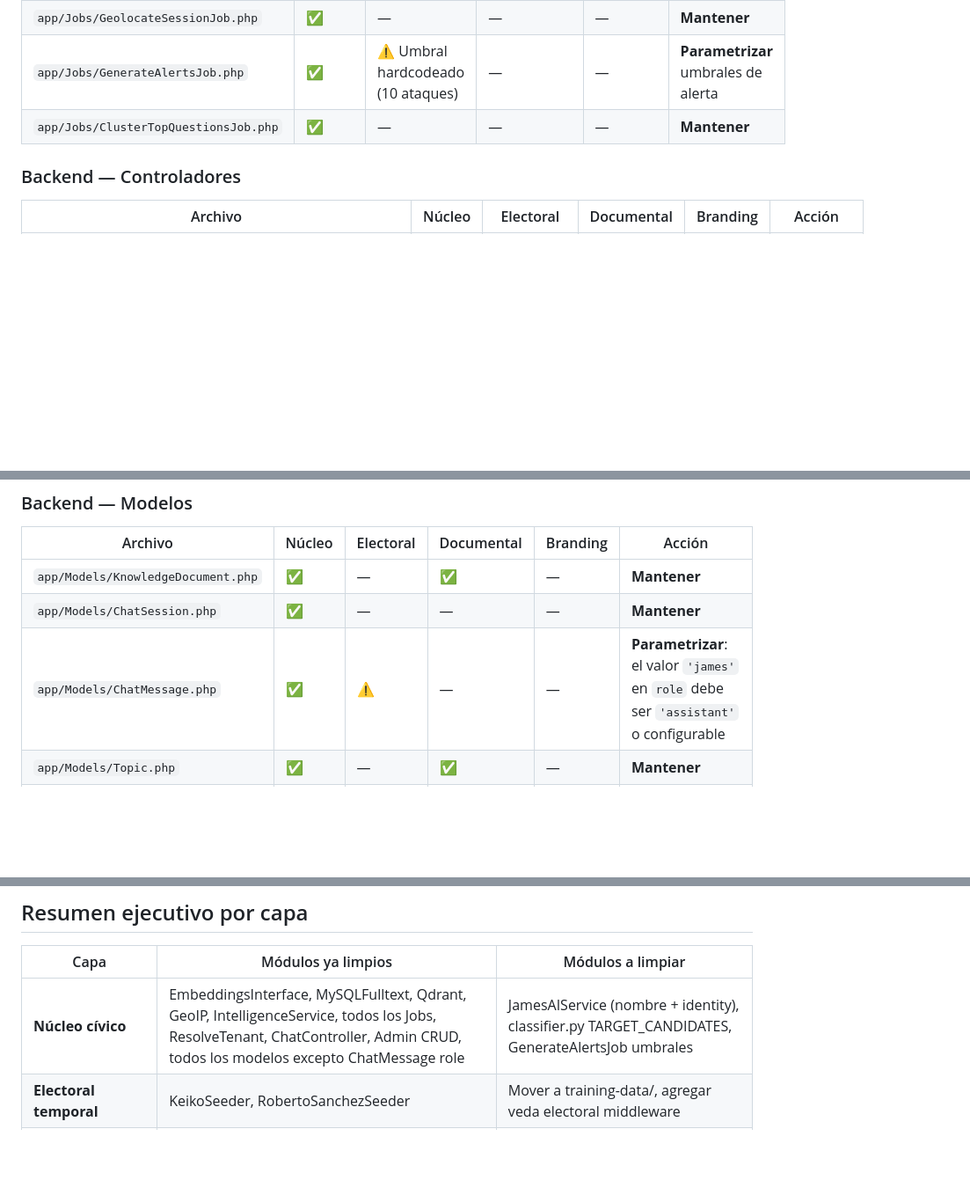
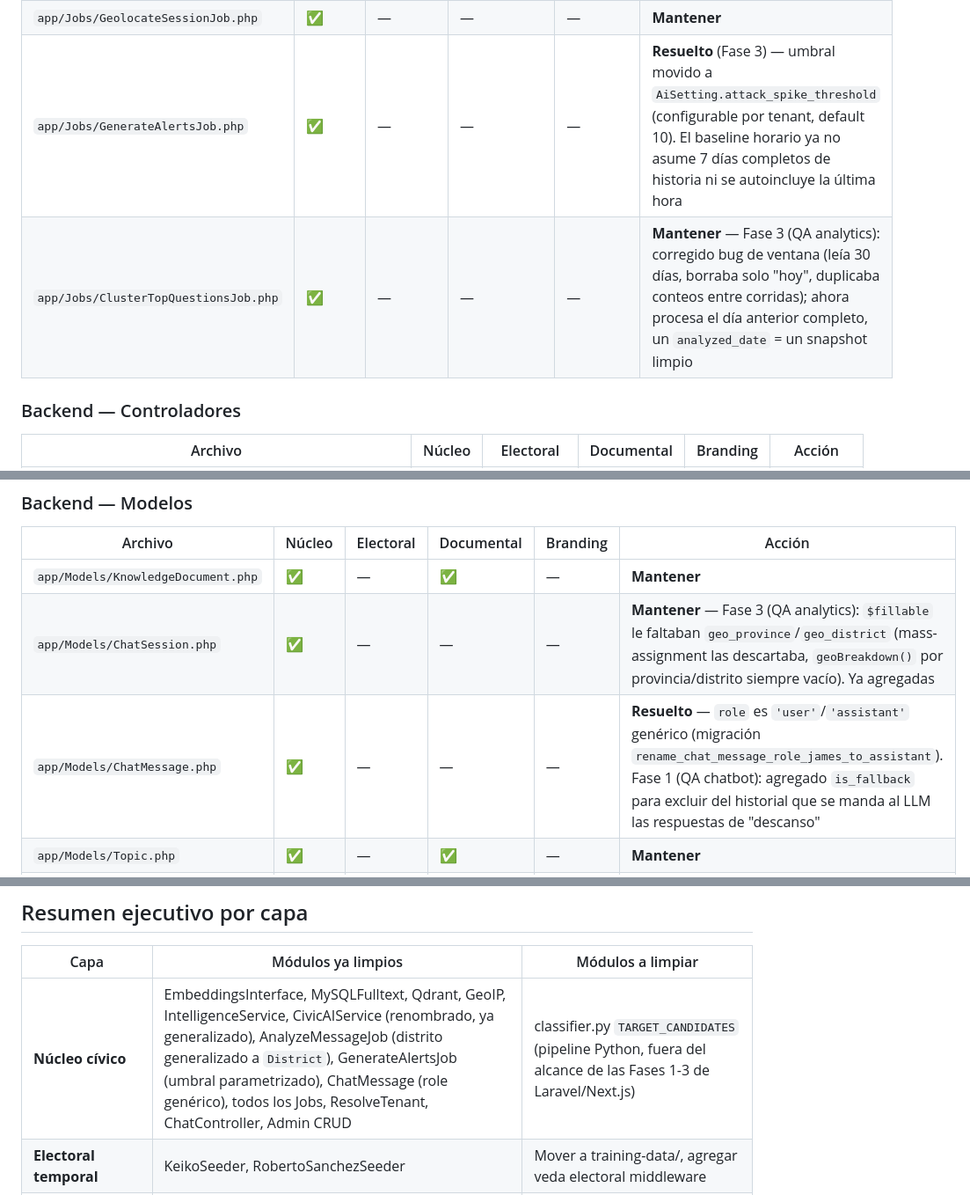
Before and after one commit to BardalesE/PoliticOS, a Markdown page: docs/architecture/02-separation-map.md, 3 parts joined by grey strips. Shown at 88% size. Rendered like a GitHub page; blank space fills up the shorter version.

```diff
--- a/docs/architecture/02-separation-map.md
+++ b/docs/architecture/02-separation-map.md
@@ -36,6 +36,6 @@
 | `app/Jobs/GeolocateSessionJob.php` | ✅ | — | — | — | **Mantener** |
-| `app/Jobs/GenerateAlertsJob.php` | ✅ | ⚠️ Umbral hardcodeado (10 ataques) | — | — | **Parametrizar** umbrales de alerta |
-| `app/Jobs/ClusterTopQuestionsJob.php` | ✅ | — | — | — | **Mantener** |
+| `app/Jobs/GenerateAlertsJob.php` | ✅ | — | — | — | **Resuelto** (Fase 3) — umbral movido a `AiSetting.attack_spike_threshold` (configurable por tenant, default 10). El baseline horario ya no asume 7 días completos de historia ni se autoincluye la última hora |
+| `app/Jobs/ClusterTopQuestionsJob.php` | ✅ | — | — | — | **Mantener** — Fase 3 (QA analytics): corregido bug de ventana (leía 30 días, borraba solo "hoy", duplicaba conteos entre corridas); ahora procesa el día anterior completo, un `analyzed_date` = un snapshot limpio |
 
 ### Backend — Controladores
 
@@ -67,8 +67,8 @@
 | Archivo | Núcleo | Electoral | Documental | Branding | Acción |
 |---------|--------|-----------|------------|----------|--------|
 | `app/Models/KnowledgeDocument.php` | ✅ | — | ✅ | — | **Mantener** |
-| `app/Models/ChatSession.php` | ✅ | — | — | — | **Mantener** |
-| `app/Models/ChatMessage.php` | ✅ | ⚠️ | — | — | **Parametrizar**: el valor `'james'` en `role` debe ser `'assistant'` o configurable |
+| `app/Models/ChatSession.php` | ✅ | — | — | — | **Mantener** — Fase 3 (QA analytics): `$fillable` le faltaban `geo_province`/`geo_district` (mass-assignment las descartaba, `geoBreakdown()` por provincia/distrito siempre vacío). Ya agregadas |
+| `app/Models/ChatMessage.php` | ✅ | — | — | — | **Resuelto** — `role` es `'user'`/`'assistant'` genérico (migración `rename_chat_message_role_james_to_assistant`). Fase 1 (QA chatbot): agregado `is_fallback` para excluir del historial que se manda al LLM las respuestas de "descanso" |
 | `app/Models/Topic.php` | ✅ | — | ✅ | — | **Mantener** |
 | `app/Models/District.php` | ✅ | — | ✅ | — | **Mantener** — cargable desde DB, no hardcoded |
 | `app/Models/Proposal.php` | ✅ | — | ✅ | — | **Mantener** |
@@ -134,7 +134,7 @@
 
 | Capa | Módulos ya limpios | Módulos a limpiar |
 |------|-------------------|-------------------|
-| **Núcleo cívico** | EmbeddingsInterface, MySQLFulltext, Qdrant, GeoIP, IntelligenceService, todos los Jobs, ResolveTenant, ChatController, Admin CRUD, todos los modelos excepto ChatMessage role | JamesAIService (nombre + identity), classifier.py TARGET_CANDIDATES, GenerateAlertsJob umbrales |
+| **Núcleo cívico** | EmbeddingsInterface, MySQLFulltext, Qdrant, GeoIP, IntelligenceService, CivicAIService (renombrado, ya generalizado), AnalyzeMessageJob (distrito generalizado a `District`), GenerateAlertsJob (umbral parametrizado), ChatMessage (role genérico), todos los Jobs, ResolveTenant, ChatController, Admin CRUD | classifier.py `TARGET_CANDIDATES` (pipeline Python, fuera del alcance de las Fases 1-3 de Laravel/Next.js) |
 | **Electoral temporal** | KeikoSeeder, RobertoSanchezSeeder | Mover a training-data/, agregar veda electoral middleware |
 | **Conocimiento documental** | KnowledgeDocument, ExternalSignal, Topic, District, Proposal, Faq | Ninguno — ya genérico |
 | **Branding** | CandidateProfile, AiSetting, HeroSetting, prompts via DB | politicos_v2_prompt.txt como default, `{{candidatos}}` en pepa_prompt |
```
Also changed, not shown: other parts of docs/architecture/02-separation-map.md (+4 -4 lines), docs/architecture/06-reusable-modules.md (+27 -20 lines).
